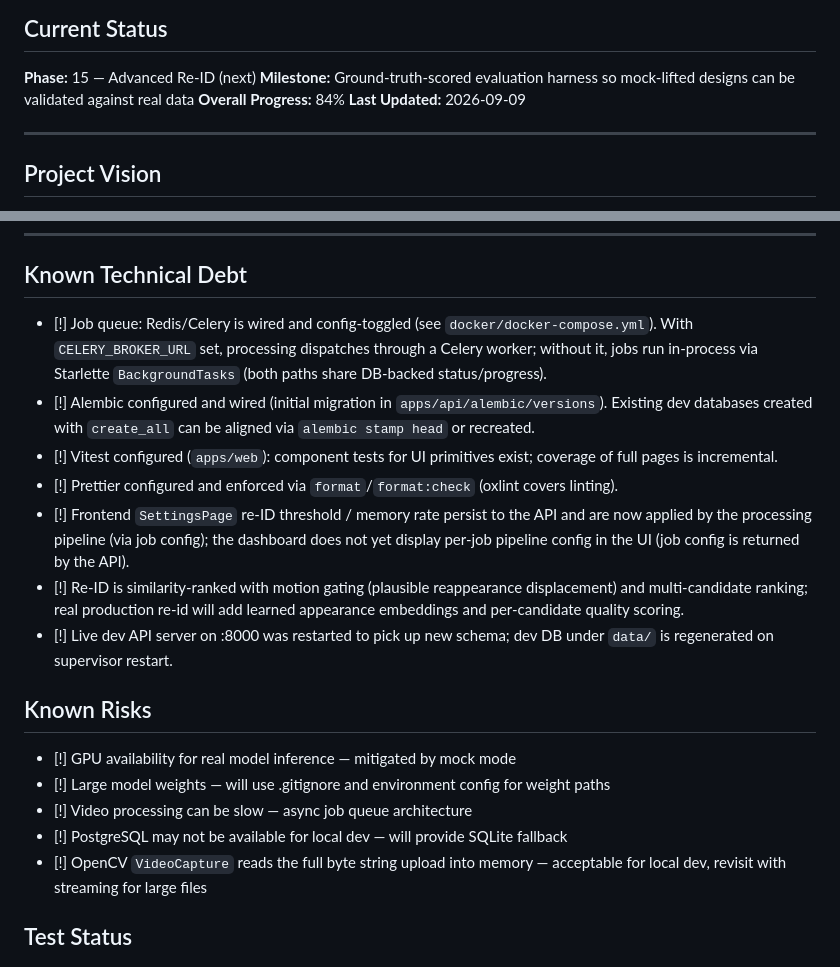
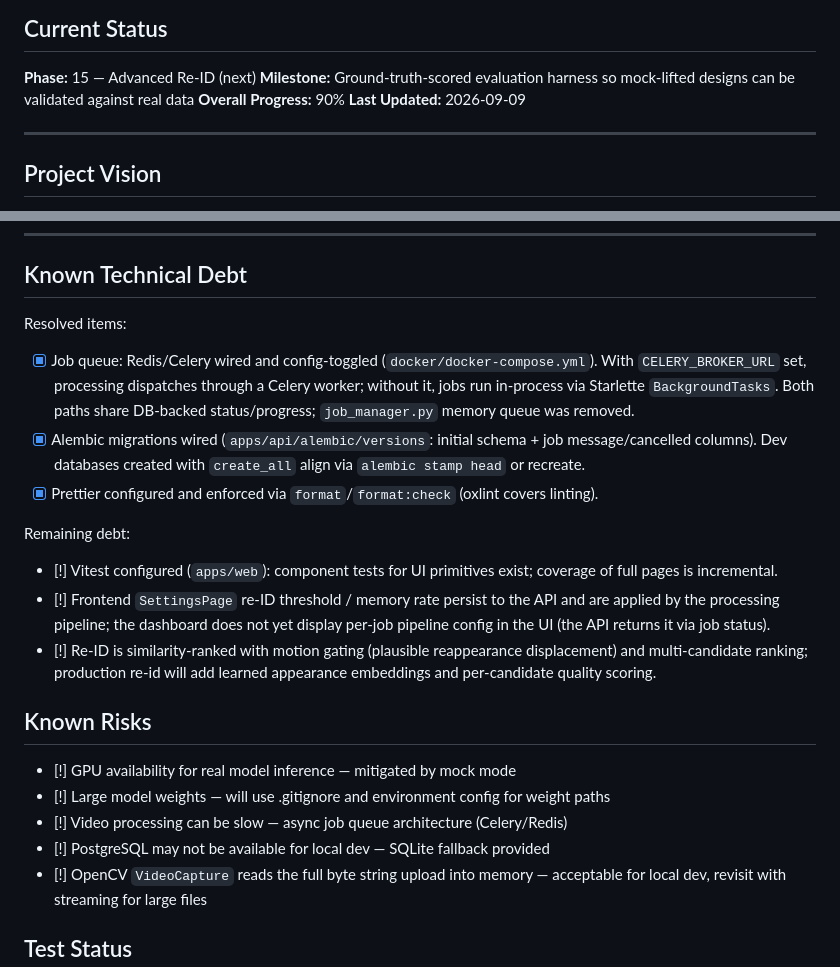
Before and after one commit to DerrickUnleashed/Mango, a Markdown page: TODO.md, 2 parts joined by grey strips. Drawn GitHub-style.

Commit message:
docs: mark resolved debt; update progress to 90%

```diff
--- a/TODO.md
+++ b/TODO.md
@@ -4,7 +4,7 @@
 
 **Phase:** 15 — Advanced Re-ID (next)
 **Milestone:** Ground-truth-scored evaluation harness so mock-lifted designs can be validated against real data
-**Overall Progress:** 84%
+**Overall Progress:** 90%
 **Last Updated:** 2026-09-09
 
 ---
@@ -533,32 +533,34 @@ mango/
 
 ## Known Technical Debt
 
-- [!] Job queue: Redis/Celery is wired and config-toggled (see
-      `docker/docker-compose.yml`). With ``CELERY_BROKER_URL`` set, processing
-      dispatches through a Celery worker; without it, jobs run in-process via
-      Starlette ``BackgroundTasks`` (both paths share DB-backed status/progress).
-- [!] Alembic configured and wired (initial migration in `apps/api/alembic/versions`).
-      Existing dev databases created with `create_all` can be aligned via
-      `alembic stamp head` or recreated.
+Resolved items:
+- [x] Job queue: Redis/Celery wired and config-toggled (`docker/docker-compose.yml`).
+      With ``CELERY_BROKER_URL`` set, processing dispatches through a Celery
+      worker; without it, jobs run in-process via Starlette ``BackgroundTasks``.
+      Both paths share DB-backed status/progress; ``job_manager.py`` memory queue
+      was removed.
+- [x] Alembic migrations wired (`apps/api/alembic/versions`: initial schema +
+      job message/cancelled columns). Dev databases created with ``create_all``
+      align via ``alembic stamp head`` or recreate.
+- [x] Prettier configured and enforced via `format`/`format:check` (oxlint covers
+      linting).
+
+Remaining debt:
 - [!] Vitest configured (`apps/web`): component tests for UI primitives exist;
       coverage of full pages is incremental.
-- [!] Prettier configured and enforced via `format`/`format:check` (oxlint covers linting).
 - [!] Frontend `SettingsPage` re-ID threshold / memory rate persist to the API and
-      are now applied by the processing pipeline (via job config); the dashboard does
-      not yet display per-job pipeline config in the UI (job config is returned by
-      the API).
+      are applied by the processing pipeline; the dashboard does not yet display
+      per-job pipeline config in the UI (the API returns it via job status).
 - [!] Re-ID is similarity-ranked with motion gating (plausible reappearance
-      displacement) and multi-candidate ranking; real production re-id will add
-      learned appearance embeddings and per-candidate quality scoring.
-- [!] Live dev API server on :8000 was restarted to pick up new schema; dev
-      DB under `data/` is regenerated on supervisor restart.
+      displacement) and multi-candidate ranking; production re-id will add learned
+      appearance embeddings and per-candidate quality scoring.
 
 ## Known Risks
 
 - [!] GPU availability for real model inference — mitigated by mock mode
 - [!] Large model weights — will use .gitignore and environment config for weight paths
-- [!] Video processing can be slow — async job queue architecture
-- [!] PostgreSQL may not be available for local dev — will provide SQLite fallback
+- [!] Video processing can be slow — async job queue architecture (Celery/Redis)
+- [!] PostgreSQL may not be available for local dev — SQLite fallback provided
 - [!] OpenCV `VideoCapture` reads the full byte string upload into memory — acceptable
       for local dev, revisit with streaming for large files
 
```
